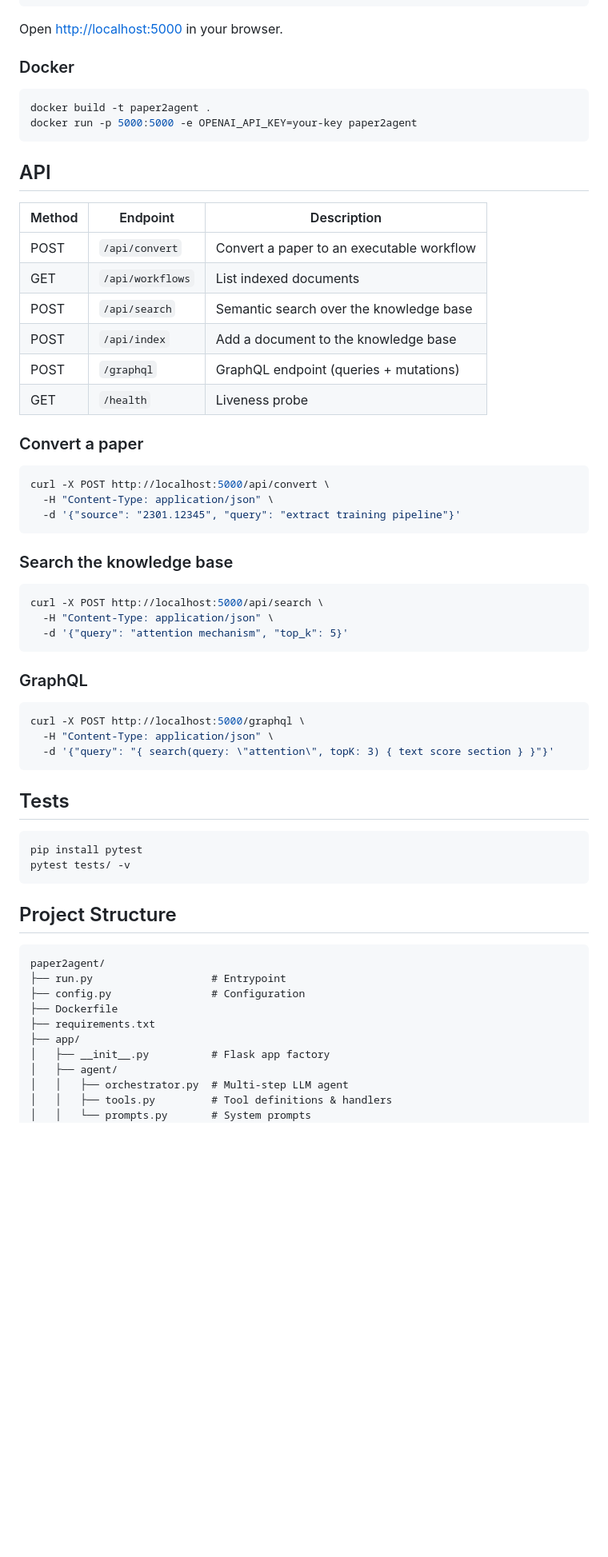
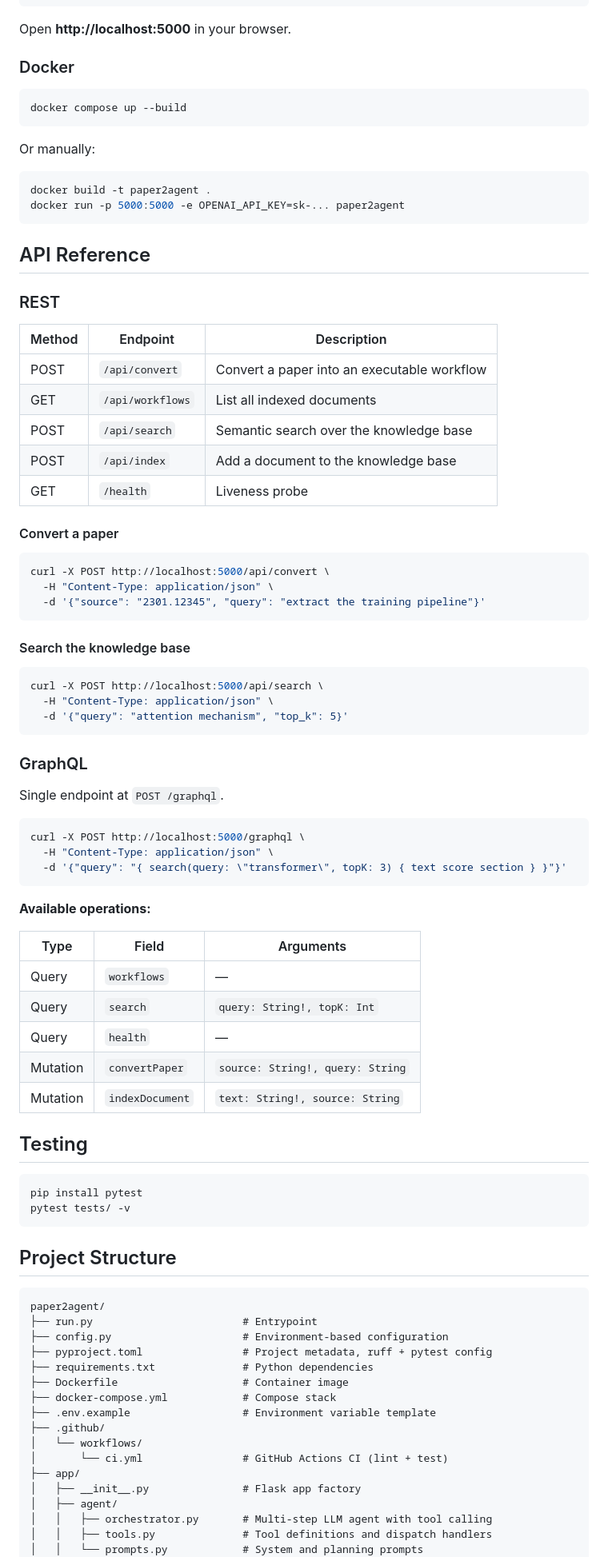
Before and after one commit to The-Christopher-Robin/Paper2Agent, a Markdown page: README.md, the part around one of its changes. Shown at 80% size. Rendered like a GitHub page; blank space fills up the shorter version.

Commit message:
improve README: badges, architecture diagram, full API docs

````diff
--- a/README.md
+++ b/README.md
@@ -64,35 +91,42 @@ export OPENAI_API_KEY=your-key-here
 python run.py
 ```
 
-Open [http://localhost:5000](http://localhost:5000) in your browser.
+Open **http://localhost:5000** in your browser.
 
 ### Docker
 
 ```bash
-docker build -t paper2agent .
-docker run -p 5000:5000 -e OPENAI_API_KEY=your-key paper2agent
+docker compose up --build
 ```
 
-## API
+Or manually:
 
-| Method | Endpoint          | Description                              |
-|--------|-------------------|------------------------------------------|
-| POST   | `/api/convert`    | Convert a paper to an executable workflow |
-| GET    | `/api/workflows`  | List indexed documents                   |
-| POST   | `/api/search`     | Semantic search over the knowledge base  |
-| POST   | `/api/index`      | Add a document to the knowledge base     |
-| POST   | `/graphql`        | GraphQL endpoint (queries + mutations)   |
-| GET    | `/health`         | Liveness probe                           |
+```bash
+docker build -t paper2agent .
+docker run -p 5000:5000 -e OPENAI_API_KEY=sk-... paper2agent
+```
 
-### Convert a paper
+## API Reference
+
+### REST
+
+| Method | Endpoint          | Description                                |
+|--------|-------------------|--------------------------------------------|
+| POST   | `/api/convert`    | Convert a paper into an executable workflow |
+| GET    | `/api/workflows`  | List all indexed documents                 |
+| POST   | `/api/search`     | Semantic search over the knowledge base    |
+| POST   | `/api/index`      | Add a document to the knowledge base       |
+| GET    | `/health`         | Liveness probe                             |
+
+#### Convert a paper
 
 ```bash
 curl -X POST http://localhost:5000/api/convert \
   -H "Content-Type: application/json" \
-  -d '{"source": "2301.12345", "query": "extract training pipeline"}'
+  -d '{"source": "2301.12345", "query": "extract the training pipeline"}'
 ```
 
-### Search the knowledge base
+#### Search the knowledge base
 
 ```bash
 curl -X POST http://localhost:5000/api/search \
@@ -102,13 +136,25 @@ curl -X POST http://localhost:5000/api/search \
 
 ### GraphQL
 
+Single endpoint at `POST /graphql`.
+
 ```bash
 curl -X POST http://localhost:5000/graphql \
   -H "Content-Type: application/json" \
-  -d '{"query": "{ search(query: \"attention\", topK: 3) { text score section } }"}'
+  -d '{"query": "{ search(query: \"transformer\", topK: 3) { text score section } }"}'
 ```
 
-## Tests
+**Available operations:**
+
+| Type     | Field            | Arguments                    |
+|----------|------------------|------------------------------|
+| Query    | `workflows`      | —                            |
+| Query    | `search`         | `query: String!, topK: Int`  |
+| Query    | `health`         | —                            |
+| Mutation | `convertPaper`   | `source: String!, query: String` |
+| Mutation | `indexDocument`  | `text: String!, source: String`  |
+
+## Testing
 
 ```bash
 pip install pytest
@@ -119,14 +165,20 @@ pytest tests/ -v
 
 ```
 paper2agent/
-├── run.py                   # Entrypoint
-├── config.py                # Configuration
-├── Dockerfile
-├── requirements.txt
+├── run.py                        # Entrypoint
+├── config.py                     # Environment-based configuration
+├── pyproject.toml                # Project metadata, ruff + pytest config
+├── requirements.txt              # Python dependencies
+├── Dockerfile                    # Container image
+├── docker-compose.yml            # Compose stack
+├── .env.example                  # Environment variable template
+├── .github/
+│   └── workflows/
+│       └── ci.yml                # GitHub Actions CI (lint + test)
 ├── app/
-│   ├── __init__.py          # Flask app factory
+│   ├── __init__.py               # Flask app factory
 │   ├── agent/
-│   │   ├── orchestrator.py  # Multi-step LLM agent
-│   │   ├── tools.py         # Tool definitions & handlers
-│   │   └── prompts.py       # System prompts
+│   │   ├── orchestrator.py       # Multi-step LLM agent with tool calling
+│   │   ├── tools.py              # Tool definitions and dispatch handlers
+│   │   └── prompts.py            # System and planning prompts
 │   ├── retrieval/
````
Also changed, not shown: other parts of README.md (+85 -46 lines).
